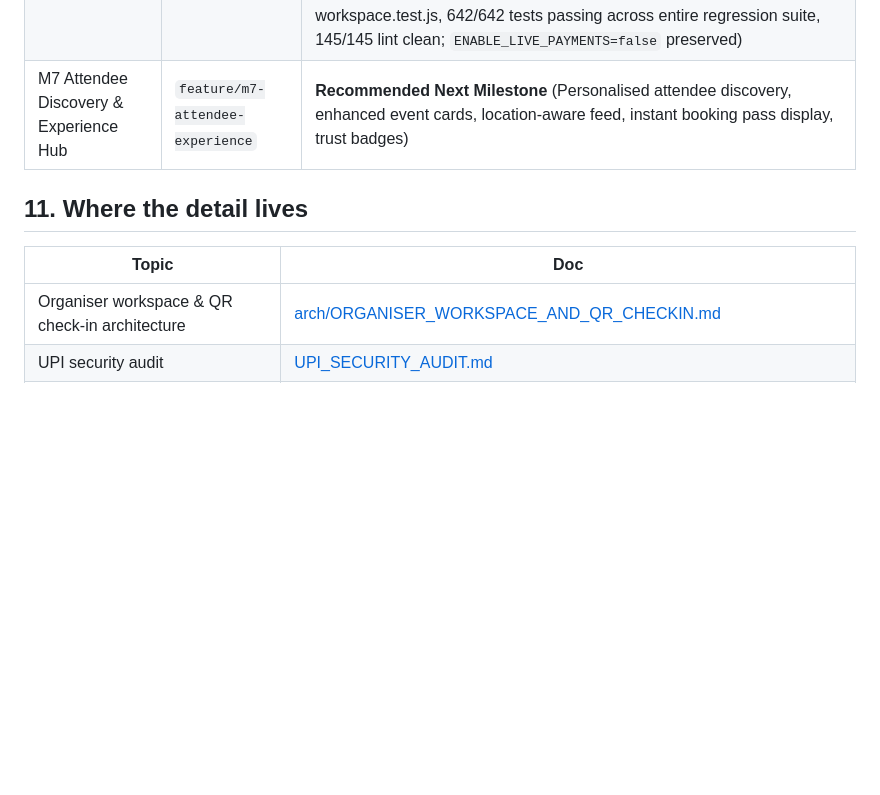
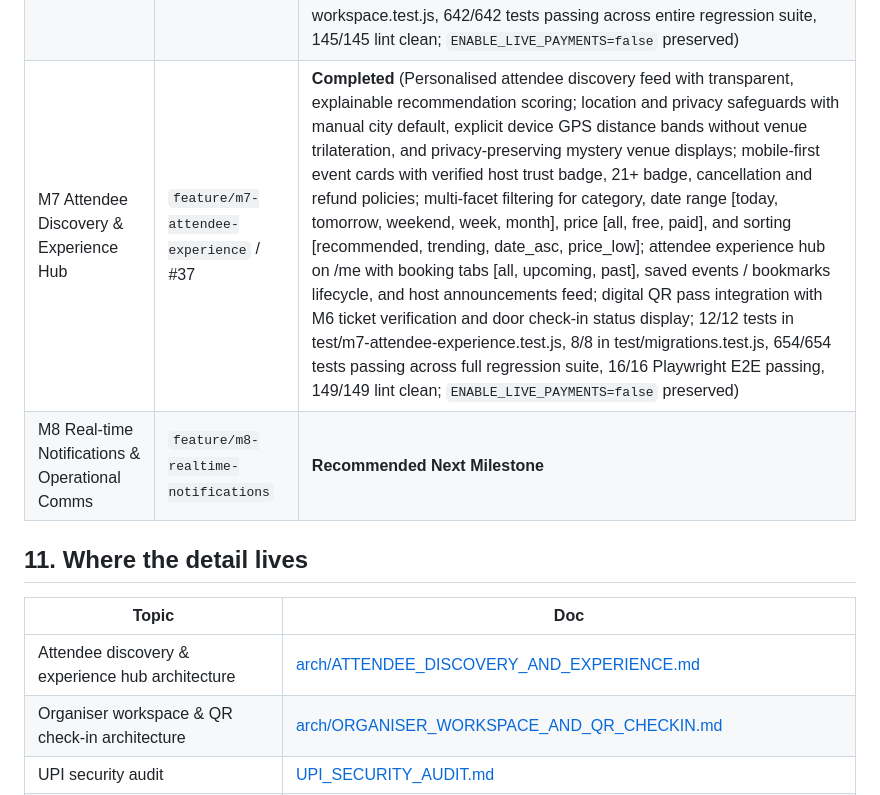
Before and after one commit to Jakuraa/StrangersMeetup, a Markdown page: docs/PROJECT_STATE.md, the part around the change. GitHub-like rendering; blank space fills up the shorter version.

Commit message:
docs(m7): attendee discovery and experience hub architecture & roadmap update

```diff
--- a/docs/PROJECT_STATE.md
+++ b/docs/PROJECT_STATE.md
@@ -176,12 +176,14 @@ Per owner approval on 2026-11-03, each of the 19 fully merged remote branches wa
 | M4.3.4 Provider Contract Decision & M4 Closure | `feature/m4-3-4-contract-decision` | **Formally Closed (Live Payments Disabled)** (Adopted Outcome B: PhonePe v1 classified sandbox-only due to lack of machine-verifiable currency in payload; full 22-vector regression suite added; 38/38 UPI tests pass, 471/471 unit/integration tests pass, 157/157 Playwright E2E pass, 140/140 lint clean; `ENABLE_LIVE_PAYMENTS=false` preserved; all M4 exit criteria verified and passed) |
 | M5 Telegram & Operational Workflows | `feature/m5-telegram-operational-workflows` / #35 | **Completed** (Telegram identity & account linking, event private supergroup isolation without shared global group, operational recovery on /start, transactional outbox notifications with quiet hours, /report moderation workflow with emergency escalation; 16/16 tests in test/telegram-workflows.test.js, 487/487 unit/integration tests pass, ENABLE_LIVE_PAYMENTS=false preserved) |
 | M6 Organiser Workspace, Event Staff & Secure QR Check-in | `feature/m6-organiser-workspace` / #36 | **Completed** (Full organiser workspace with event dashboard, readiness checklist, ticket inventory, guest management, and operational announcements; event-scoped staff roles with organiser, event_manager, door_staff, guest_list_manager, assistant; server-authoritative HMAC-SHA256 signed QR tickets bound to events without leaking attendee PII; mobile-first door check-in scanner with camera QR detection and manual code lookup; atomic duplicate scan and replay prevention; ticket reissue and revocation lifecycle; 15/15 tests in test/m6-organiser-workspace.test.js, 642/642 tests passing across entire regression suite, 145/145 lint clean; `ENABLE_LIVE_PAYMENTS=false` preserved) |
-| M7 Attendee Discovery & Experience Hub | `feature/m7-attendee-experience` | **Recommended Next Milestone** (Personalised attendee discovery, enhanced event cards, location-aware feed, instant booking pass display, trust badges) |
+| M7 Attendee Discovery & Experience Hub | `feature/m7-attendee-experience` / #37 | **Completed** (Personalised attendee discovery feed with transparent, explainable recommendation scoring; location and privacy safeguards with manual city default, explicit device GPS distance bands without venue trilateration, and privacy-preserving mystery venue displays; mobile-first event cards with verified host trust badge, 21+ badge, cancellation and refund policies; multi-facet filtering for category, date range [today, tomorrow, weekend, week, month], price [all, free, paid], and sorting [recommended, trending, date_asc, price_low]; attendee experience hub on /me with booking tabs [all, upcoming, past], saved events / bookmarks lifecycle, and host announcements feed; digital QR pass integration with M6 ticket verification and door check-in status display; 12/12 tests in test/m7-attendee-experience.test.js, 8/8 in test/migrations.test.js, 654/654 tests passing across full regression suite, 16/16 Playwright E2E passing, 149/149 lint clean; `ENABLE_LIVE_PAYMENTS=false` preserved) |
+| M8 Real-time Notifications & Operational Comms | `feature/m8-realtime-notifications` | **Recommended Next Milestone** |
 
 ## 11. Where the detail lives
 
 | Topic | Doc |
 |---|---|
+| Attendee discovery & experience hub architecture | [arch/ATTENDEE_DISCOVERY_AND_EXPERIENCE.md](arch/ATTENDEE_DISCOVERY_AND_EXPERIENCE.md) |
 | Organiser workspace & QR check-in architecture | [arch/ORGANISER_WORKSPACE_AND_QR_CHECKIN.md](arch/ORGANISER_WORKSPACE_AND_QR_CHECKIN.md) |
 | UPI security audit | [UPI_SECURITY_AUDIT.md](UPI_SECURITY_AUDIT.md) |
 | UPI provider readiness assessment | [UPI_PROVIDER_READINESS.md](UPI_PROVIDER_READINESS.md) |
```
Also changed, not shown: docs/arch/ATTENDEE_DISCOVERY_AND_EXPERIENCE.md (added, +191 -0 lines).
